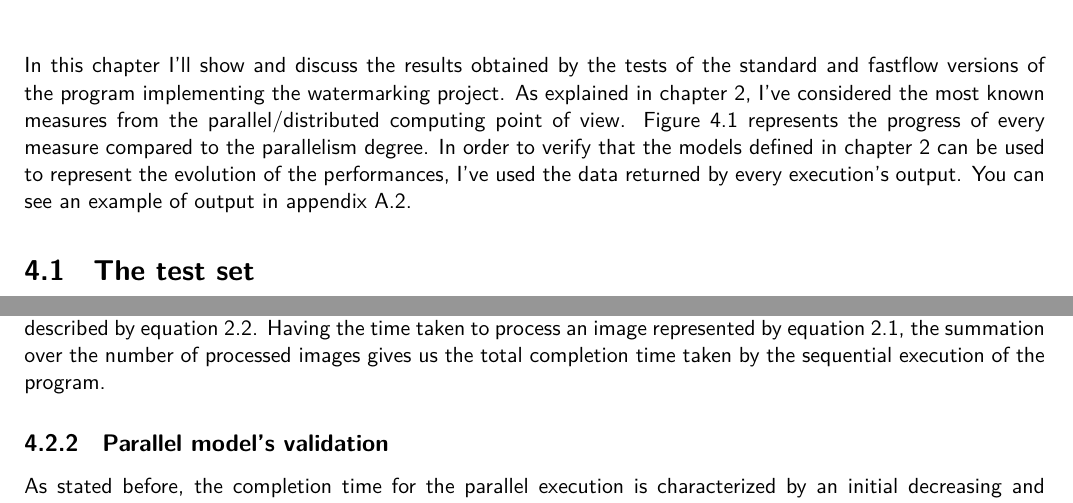
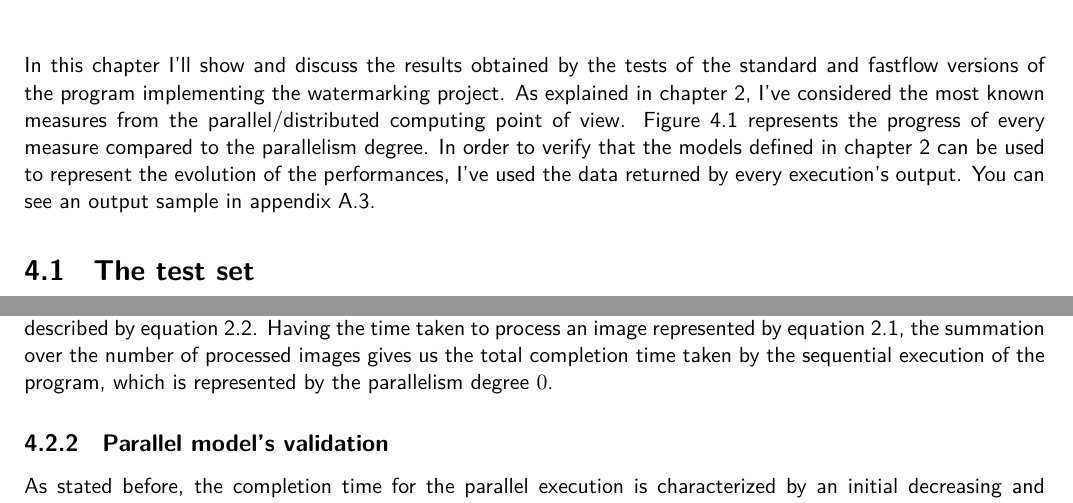
Before and after one commit to germz01/PDS_project, a LaTeX thesis (report/main.tex, which reads report/chaps/4/4.tex): two parts of page 10 of 16, joined at a grey line, cut so that both start at the same text. Compiled offline with XeLaTeX.

Commit message:
Updated chapter 4

```diff
--- a/report/chaps/4/4.tex
+++ b/report/chaps/4/4.tex
@@ -6,8 +6,8 @@
     computing point of view. Figure \ref{fig:performances} represents the progress of every measure compared
     to the parallelism degree. In order to verify that the models defined in chapter
     \ref{cha:performance_modeling} can be used to represent the evolution of the performances, I've used the
-    data returned by every execution's output. You can see an example of output in appendix
-    \ref{sec:how_to_run_the_program}.
+    data returned by every execution's output. You can see an output sample in appendix
+    \ref{sec:output_example}.
     \section{The test set} % (fold)
     \label{sec:the_test_set}
         As you can see in Figure \ref{fig:directory_tree}, in the project's directory tree there is a directory
@@ -29,7 +29,7 @@
             reported result follows the model described by equation \ref{eq:completion_time_sequential}. Having
             the time taken to process an image represented by equation \ref{eq:sequential}, the summation over
             the number of processed images gives us the total completion time taken by the sequential execution
-            of the program.
+            of the program, which is represented by the parallelism degree $0$.
         % subsection sequential_model_s_validation (end)
         \subsection{Parallel model's validation} % (fold)
         \label{sub:parallel_model_s_validation}
```
Also changed, not shown: report/chaps/4/4.tex (2 more changed lines).
